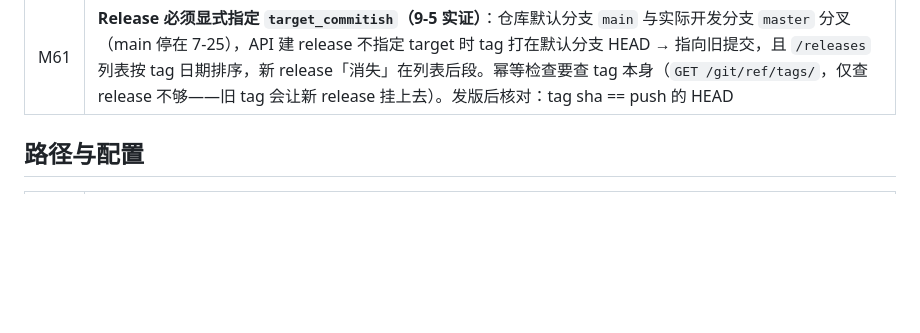
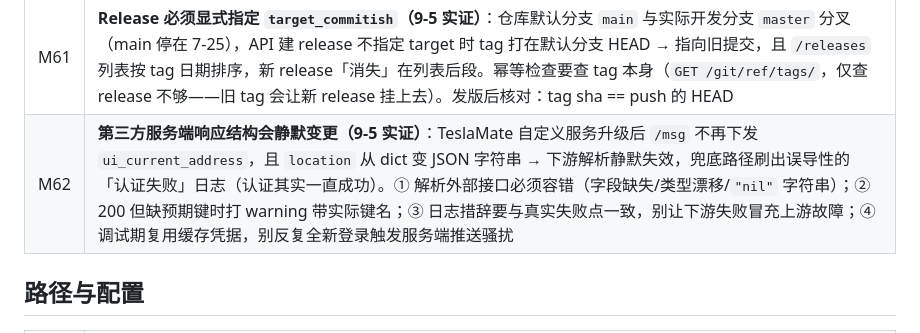
Before and after one commit to kkert123/A7Z-TeslaUSB-CL, a Markdown page: docs/reference/教训索引.md, the part around the change. GitHub-like rendering; blank space fills up the shorter version.

Commit message:
docs: M62 教训——第三方服务端 schema 静默变更的容错与日志纪律

```diff
--- a/docs/reference/教训索引.md
+++ b/docs/reference/教训索引.md
@@ -26,6 +26,7 @@
 | M56 | Release 资产上传**必须走 `uploads.github.com`**（`api.github.com/.../assets` 返回 404）；写发布脚本前先复制上一版成功脚本，勿凭记忆重建 |
 | M60 | **签名与凭据两个发布阻塞点（9-5 实证）**：① `upgrade_key` 是 OpenSSH Ed25519 私钥，签名必须 `ssh-keygen -Y sign -f upgrade_key -n file`（SSHSIG），`openssl dgst -sign` 直接报错——《发布新版本》文档曾写错，已修正；② PAT 会过期/被吊销（9-3 可用、9-5 401）：Release 401 Bad credentials 时先用 `GET /user` 验 token，再查代理 |
 | M61 | **Release 必须显式指定 `target_commitish`（9-5 实证）**：仓库默认分支 `main` 与实际开发分支 `master` 分叉（main 停在 7-25），API 建 release 不指定 target 时 tag 打在默认分支 HEAD → 指向旧提交，且 `/releases` 列表按 tag 日期排序，新 release「消失」在列表后段。幂等检查要查 tag 本身（`GET /git/ref/tags/`，仅查 release 不够——旧 tag 会让新 release 挂上去）。发版后核对：tag sha == push 的 HEAD |
+| M62 | **第三方服务端响应结构会静默变更（9-5 实证）**：TeslaMate 自定义服务升级后 `/msg` 不再下发 `ui_current_address`，且 `location` 从 dict 变 JSON 字符串 → 下游解析静默失效，兜底路径刷出误导性的「认证失败」日志（认证其实一直成功）。① 解析外部接口必须容错（字段缺失/类型漂移/`"nil"` 字符串）；② 200 但缺预期键时打 warning 带实际键名；③ 日志措辞要与真实失败点一致，别让下游失败冒充上游故障；④ 调试期复用缓存凭据，别反复全新登录触发服务端推送骚扰 |
 
 ## 路径与配置
 
```
